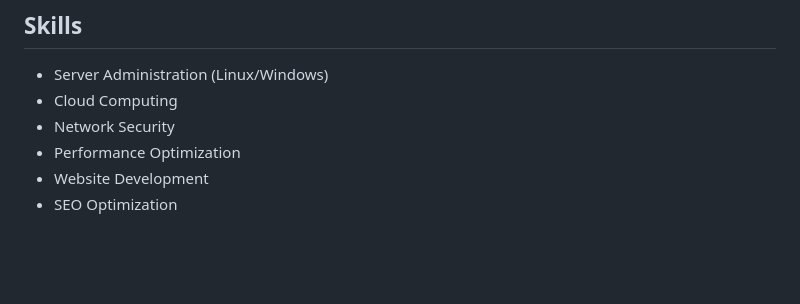
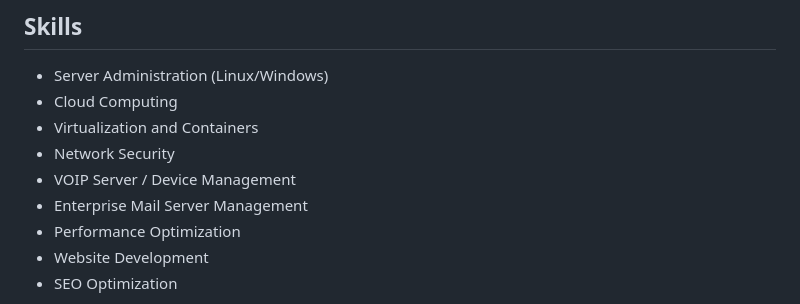
Before and after one commit to CodeBreakerRU/CodeBreakerRu, a Markdown page: README.md, the part around the change. GitHub-like rendering; blank space fills up the shorter version.

```diff
--- a/README.md
+++ b/README.md
@@ -9,8 +9,11 @@ I am a dedicated System Administrator with over years of experience in managing
 ## Skills
 <ul><li>Server Administration (Linux/Windows) </li>
 <li>Cloud Computing</li>
-<li>Network Security</li></li></li>
-<li>Performance Optimization</li></li>
+<li>Virtualization and Containers</li>
+<li>Network Security</li>
+<li>VOIP Server / Device Management </li>
+<li>Enterprise Mail Server Management </li>
+<li>Performance Optimization</li>
 <li>Website Development</li>
 <li>SEO Optimization</li></ul>
 ## ⚙️ &nbsp;GitHub Stats
```
